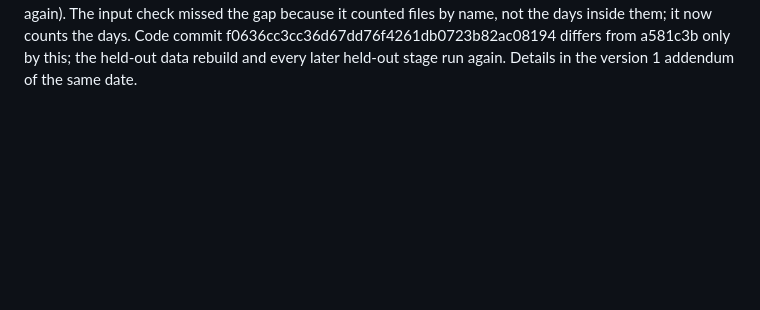
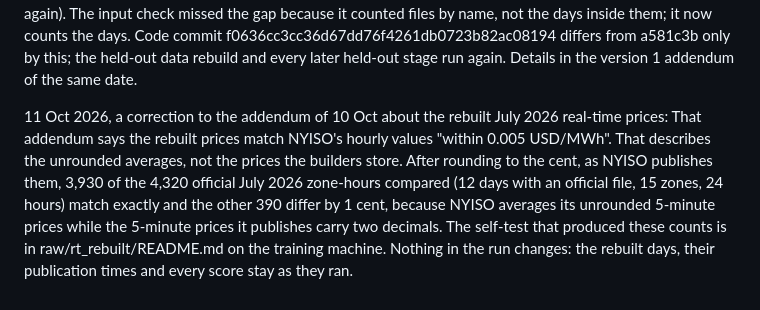
Before and after one commit to bolgacg/tavle, a Markdown page: research/us_v2/OBJECTIVES.md, the part around the change. Rendered like a GitHub page; blank space fills up the shorter version.

Commit message:
us study v2: addendum, the rebuilt July prices equal NYISO's to the cent in 3,930 of 4,320 zone-hours and differ by 1 cent in the rest

```diff
--- a/research/us_v2/OBJECTIVES.md
+++ b/research/us_v2/OBJECTIVES.md
@@ -63,3 +63,6 @@ The held-out data rebuild passed every timing and window test (57 of 57) and mat
 
 10 Oct 2026, real-time prices missing in July 2026, rebuilt from NYISO's own 5-minute prices (no held-out result read):
 NYISO's hourly real-time zone archive lacks 1 to 18 July and 20 July 2026 (the daily files return 404, checked again on 10 Oct 2026). These days are rebuilt as the time-weighted average of NYISO's 5-minute real-time zone prices (research/us_v2/pipeline/rt_from_5min.py), which matches NYISO's hourly values within 0.005 USD/MWh on 15,120 official zone-hours of June and July 2026. The version 2 price builder uses a rebuilt day only where the official file lacks it, with the same publication rule as every other real-time row, and every row before 2024 is unchanged (the data rebuild compares them with the build tree again). The input check missed the gap because it counted files by name, not the days inside them; it now counts the days. Code commit f0636cc3cc36d67dd76f4261db0723b82ac08194 differs from a581c3b only by this; the held-out data rebuild and every later held-out stage run again. Details in the version 1 addendum of the same date.
+
+11 Oct 2026, a correction to the addendum of 10 Oct about the rebuilt July 2026 real-time prices:
+That addendum says the rebuilt prices match NYISO's hourly values "within 0.005 USD/MWh". That describes the unrounded averages, not the prices the builders store. After rounding to the cent, as NYISO publishes them, 3,930 of the 4,320 official July 2026 zone-hours compared (12 days with an official file, 15 zones, 24 hours) match exactly and the other 390 differ by 1 cent, because NYISO averages its unrounded 5-minute prices while the 5-minute prices it publishes carry two decimals. The self-test that produced these counts is in raw/rt_rebuilt/README.md on the training machine. Nothing in the run changes: the rebuilt days, their publication times and every score stay as they ran.
```
